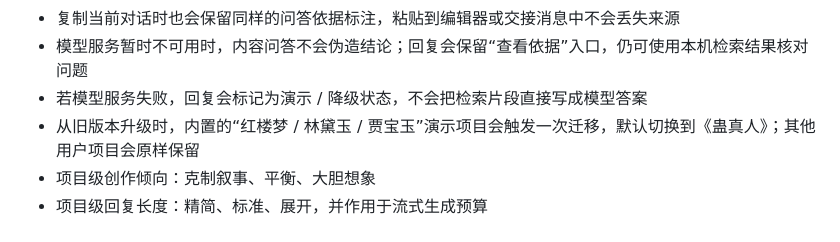
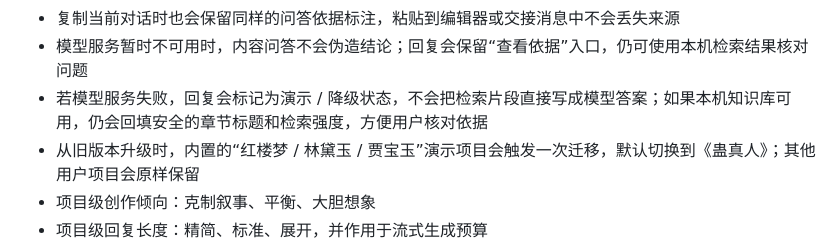
Before and after one commit to Silent-Rain02/inkecho, a Markdown page: README.md, the part around the change. GitHub-like rendering.

Commit message:
记录降级依据回填

```diff
--- a/README.md
+++ b/README.md
@@ -88,7 +88,7 @@ InkEcho 是一个以《蛊真人》为原作基础的续写与内容问答工作
 - Markdown 导出和项目交接摘要会保留问答回复的安全章节标题与依据查询，方便下一位 agent 复核；不会把原文全文写入导出文件
 - 复制当前对话时也会保留同样的问答依据标注，粘贴到编辑器或交接消息中不会丢失来源
 - 模型服务暂时不可用时，内容问答不会伪造结论；回复会保留“查看依据”入口，仍可使用本机检索结果核对问题
-- 若模型服务失败，回复会标记为演示 / 降级状态，不会把检索片段直接写成模型答案
+- 若模型服务失败，回复会标记为演示 / 降级状态，不会把检索片段直接写成模型答案；如果本机知识库可用，仍会回填安全的章节标题和检索强度，方便用户核对依据
 - 从旧版本升级时，内置的“红楼梦 / 林黛玉 / 贾宝玉”演示项目会触发一次迁移，默认切换到《蛊真人》；其他用户项目会原样保留
 - 项目级创作倾向：克制叙事、平衡、大胆想象
 - 项目级回复长度：精简、标准、展开，并作用于流式生成预算
```
